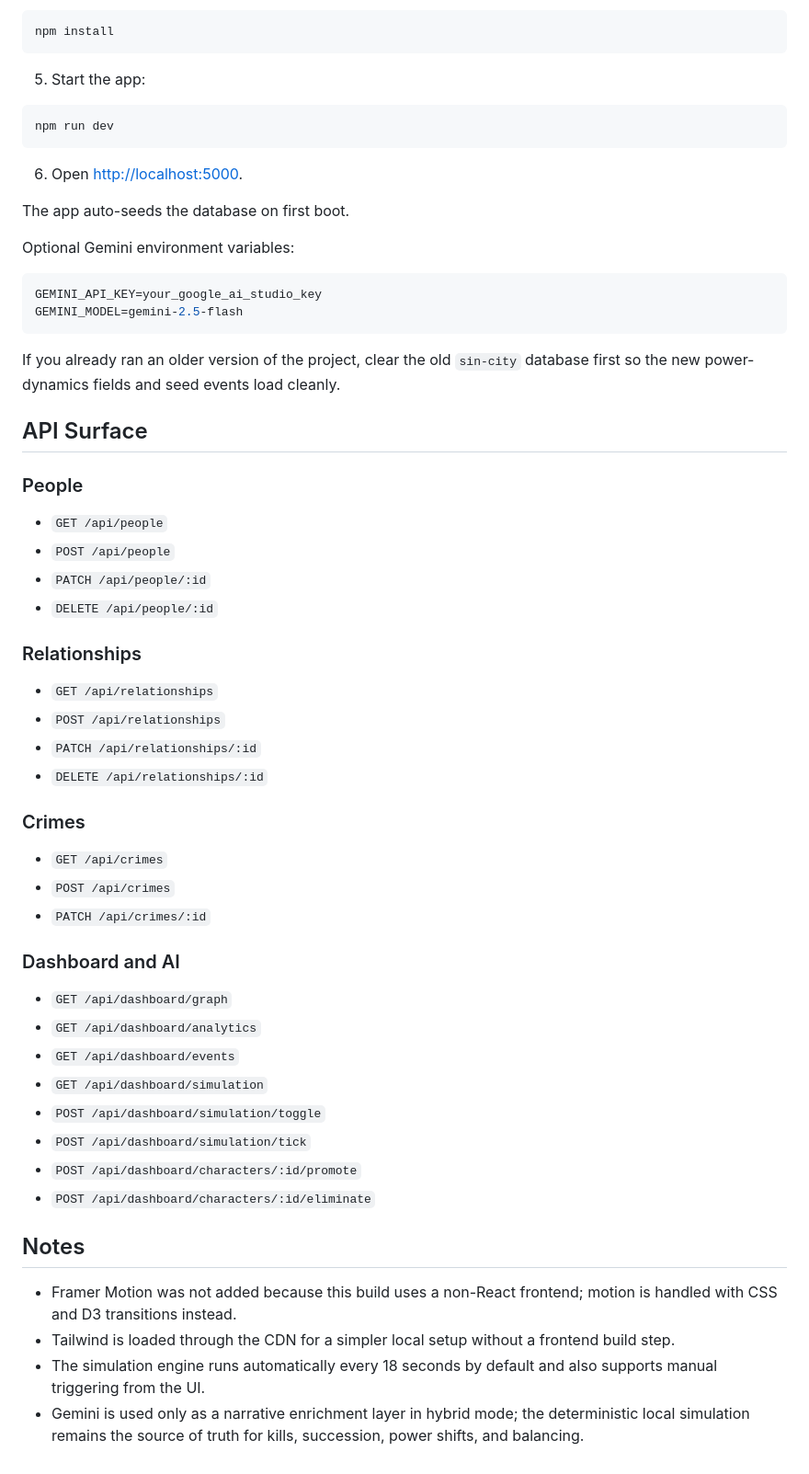
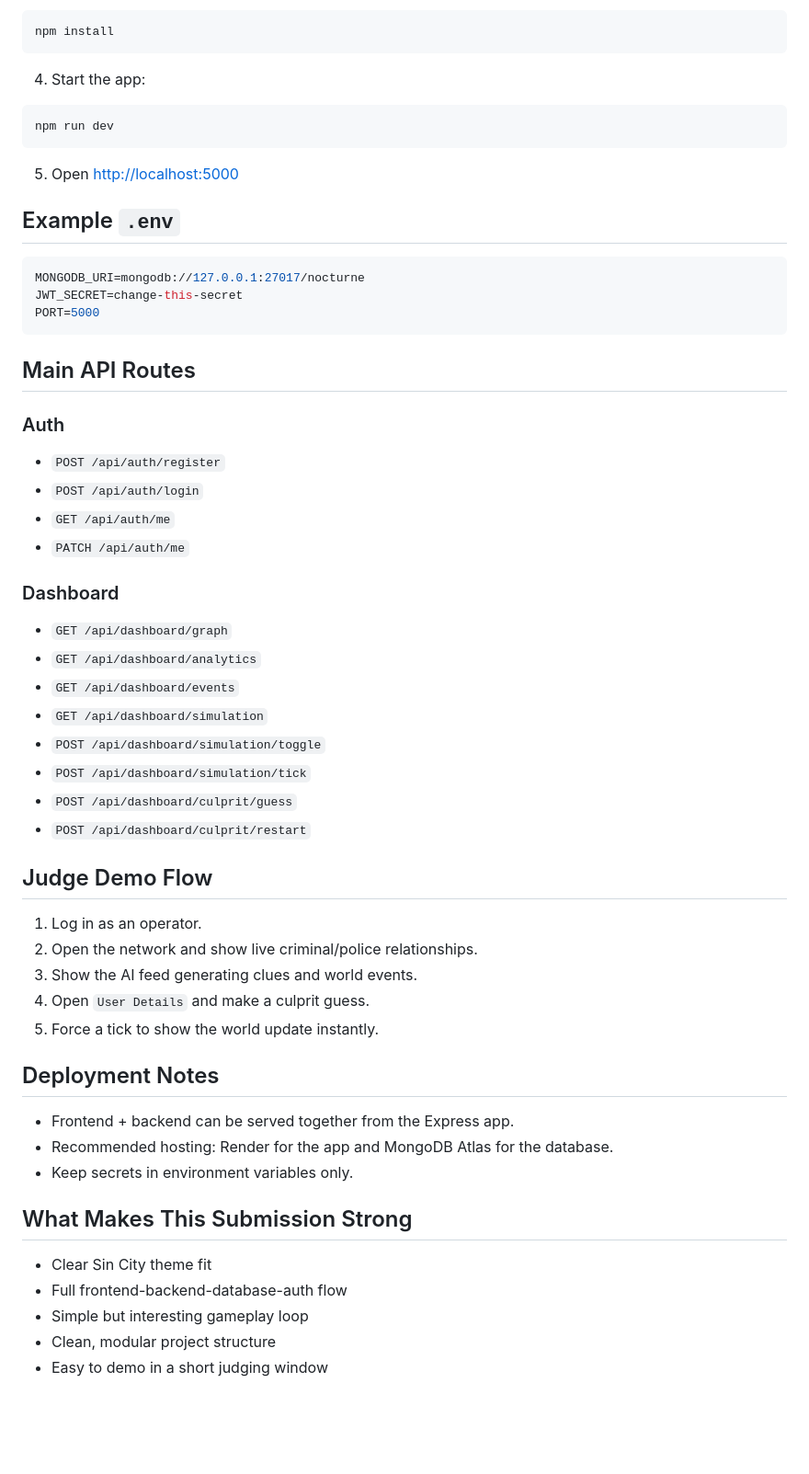
Before and after one commit to Arsh-Savaliya/Sin_City, a Markdown page: README.md, the part around one of its changes. Shown at 92% size. Rendered like a GitHub page; blank space fills up the shorter version.

````diff
--- a/README.md
+++ b/README.md
@@ -74,48 +73,32 @@ Sin City Network is a full-stack crime intelligence platform with a noir interfa
 npm install
 ```
 
-5. Start the app:
+4. Start the app:
 
 ```bash
 npm run dev
 ```
 
-6. Open [http://localhost:5000](http://localhost:5000).
+5. Open [http://localhost:5000](http://localhost:5000)
 
-The app auto-seeds the database on first boot.
-
-Optional Gemini environment variables:
+## Example `.env`
 
 ```env
-GEMINI_API_KEY=your_google_ai_studio_key
-GEMINI_MODEL=gemini-2.5-flash
+MONGODB_URI=mongodb://127.0.0.1:27017/nocturne
+JWT_SECRET=change-this-secret
+PORT=5000
 ```
 
-If you already ran an older version of the project, clear the old `sin-city` database first so the new power-dynamics fields and seed events load cleanly.
+## Main API Routes
 
-## API Surface
+### Auth
 
-### People
+- `POST /api/auth/register`
+- `POST /api/auth/login`
+- `GET /api/auth/me`
+- `PATCH /api/auth/me`
 
-- `GET /api/people`
-- `POST /api/people`
-- `PATCH /api/people/:id`
-- `DELETE /api/people/:id`
-
-### Relationships
-
-- `GET /api/relationships`
-- `POST /api/relationships`
-- `PATCH /api/relationships/:id`
-- `DELETE /api/relationships/:id`
-
-### Crimes
-
-- `GET /api/crimes`
-- `POST /api/crimes`
-- `PATCH /api/crimes/:id`
-
-### Dashboard and AI
+### Dashboard
 
 - `GET /api/dashboard/graph`
 - `GET /api/dashboard/analytics`
@@ -123,12 +106,27 @@ If you already ran an older version of the project, clear the old `sin-city` dat
 - `GET /api/dashboard/simulation`
 - `POST /api/dashboard/simulation/toggle`
 - `POST /api/dashboard/simulation/tick`
-- `POST /api/dashboard/characters/:id/promote`
-- `POST /api/dashboard/characters/:id/eliminate`
+- `POST /api/dashboard/culprit/guess`
+- `POST /api/dashboard/culprit/restart`
 
-## Notes
+## Judge Demo Flow
 
-- Framer Motion was not added because this build uses a non-React frontend; motion is handled with CSS and D3 transitions instead.
-- Tailwind is loaded through the CDN for a simpler local setup without a frontend build step.
-- The simulation engine runs automatically every 18 seconds by default and also supports manual triggering from the UI.
-- Gemini is used only as a narrative enrichment layer in hybrid mode; the deterministic local simulation remains the source of truth for kills, succession, power shifts, and balancing.
+1. Log in as an operator.
+2. Open the network and show live criminal/police relationships.
+3. Show the AI feed generating clues and world events.
+4. Open `User Details` and make a culprit guess.
+5. Force a tick to show the world update instantly.
+
+## Deployment Notes
+
+- Frontend + backend can be served together from the Express app.
+- Recommended hosting: Render for the app and MongoDB Atlas for the database.
+- Keep secrets in environment variables only.
+
+## What Makes This Submission Strong
+
+- Clear Sin City theme fit
+- Full frontend-backend-database-auth flow
+- Simple but interesting gameplay loop
+- Clean, modular project structure
+- Easy to demo in a short judging window
````
Also changed, not shown: other parts of README.md (+56 -57 lines).
